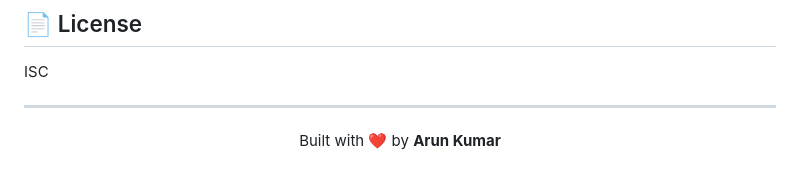
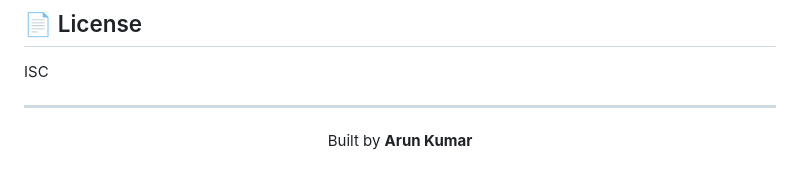
Before and after one commit to Arunkumar30102006/delishdish-fit-delivery, a Markdown page: README.md, the part around the change. GitHub-like rendering.

```diff
--- a/README.md
+++ b/README.md
@@ -361,5 +361,5 @@ ISC
 ---
 
 <p align="center">
-  Built with ❤️ by <strong>Arun Kumar</strong>
+  Built by <strong>Arun Kumar</strong>
 </p>
```
